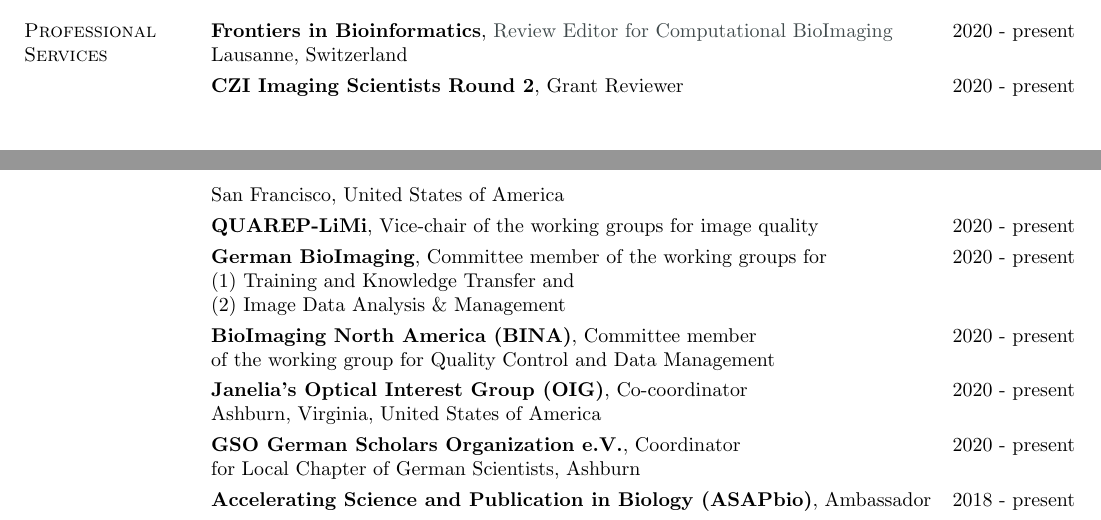
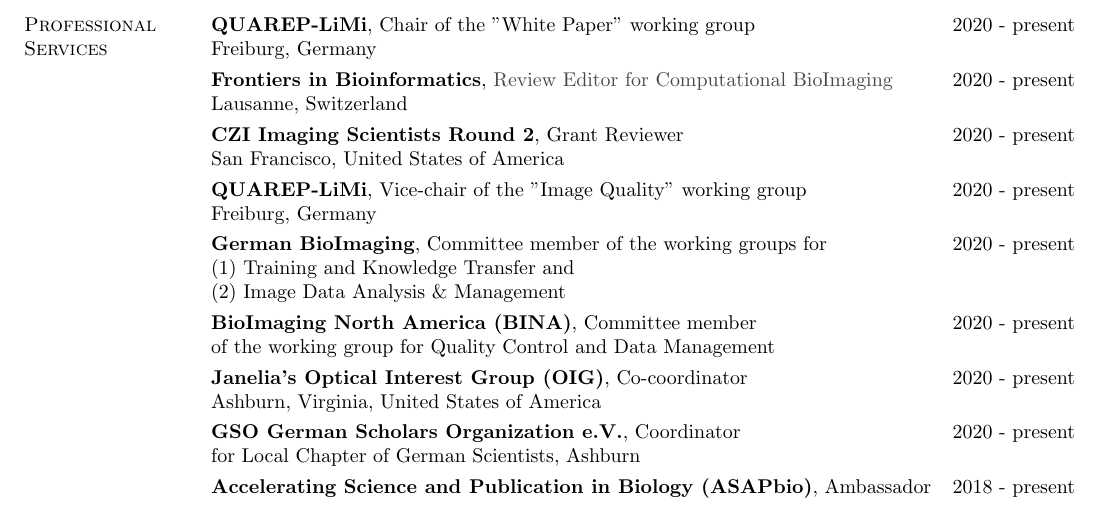
Before and after one commit to UlrikeBoehm/cv_template_ulrikeboehm, a LaTeX CV (cv_boehm.tex): two parts of pages 4 and 5 of 7 before the commit and part of page 5 of 7 after it, the two joined at a grey line, cut at the place of the change. Compiled offline with pdfLaTeX.

Commit message:
updated CV

```diff
--- a/cv_boehm.tex
+++ b/cv_boehm.tex
@@ -389,13 +390,18 @@
 
 \section{\sc Professional Services}
 
+
+{\bf QUAREP-LiMi}, Chair of the "White Paper" working group \hfill {2020 - present}\\
+Freiburg, Germany\\
+\vspace*{-3mm}\\
 {\bf Frontiers in Bioinformatics},  \href{https://www.frontiersin.org/journals/bioinformatics/sections/computational-bioimaging}{Review Editor for Computational BioImaging} \hfill {2020 - present}\\
 Lausanne, Switzerland\\
 \vspace*{-3mm}\\
 {\bf CZI Imaging Scientists Round 2}, Grant Reviewer \hfill {2020 - present}\\
 San Francisco, United States of America\\
 \vspace*{-3mm}\\
-{\bf QUAREP-LiMi}, Vice-chair of the working groups for image quality \hfill {2020 - present}\\
+{\bf QUAREP-LiMi}, Vice-chair of the "Image Quality" working group  \hfill {2020 - present}\\
+Freiburg, Germany\\
 \vspace*{-3mm}\\
 {\bf German BioImaging}, Committee member of the working groups for \hfill {2020 - present}\\
  (1)  Training and Knowledge Transfer and\\
```
Also changed, not shown: cv_boehm.pdf, cv_boehm.tex (1 more changed lines), 1 other file.
